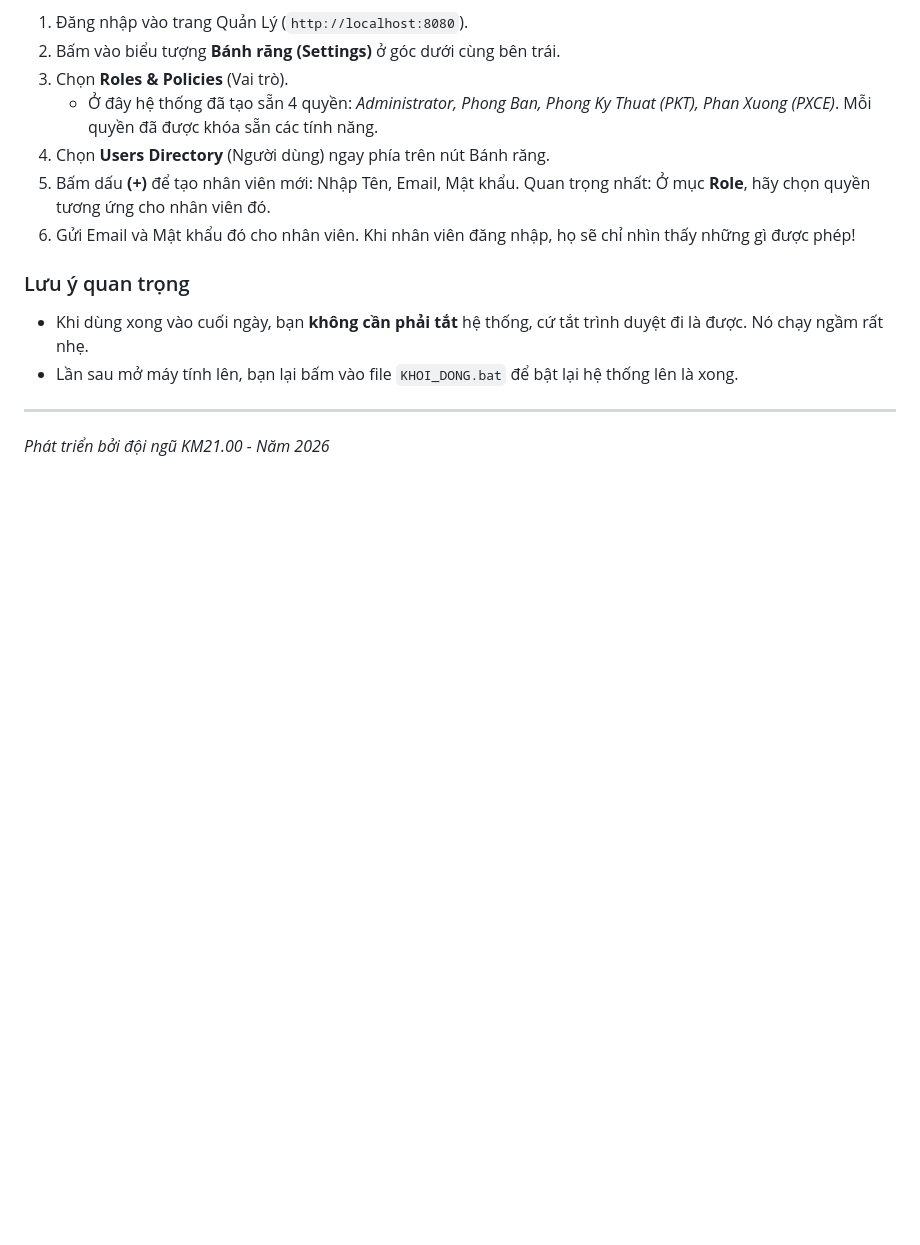
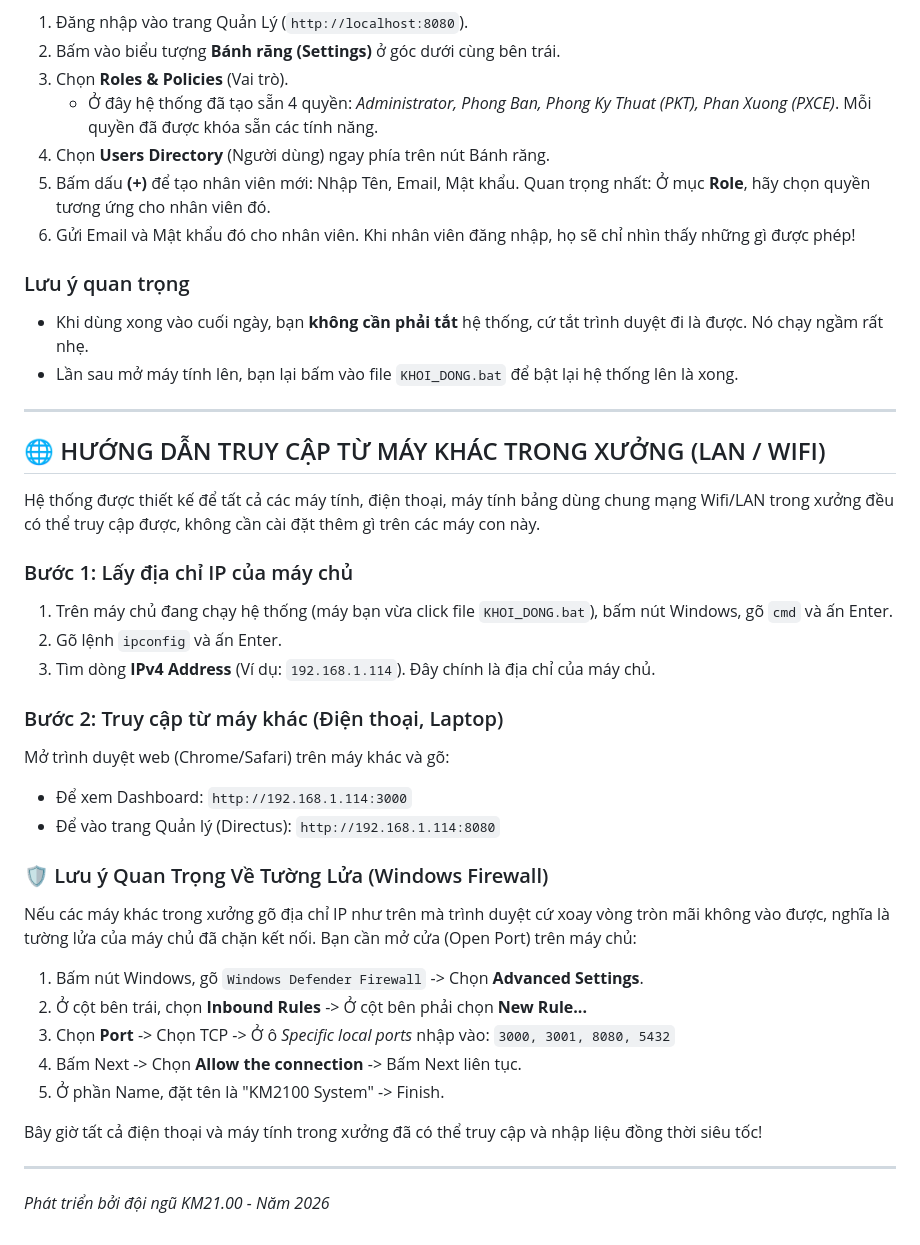
Before and after one commit to canar1406/mold-system, a Markdown page: README.md, the part around the change. Rendered like a GitHub page; blank space fills up the shorter version.

Commit message:
Merge README files and remove redundant README_CAI_DAT.md

```diff
--- a/README.md
+++ b/README.md
@@ -68,4 +68,30 @@ Nếu bạn muốn cấp tài khoản cho phòng ban khác nhưng không muốn
 - Lần sau mở máy tính lên, bạn lại bấm vào file `KHOI_DONG.bat` để bật lại hệ thống lên là xong.
 
 ---
+
+## 🌐 HƯỚNG DẪN TRUY CẬP TỪ MÁY KHÁC TRONG XƯỞNG (LAN / WIFI)
+
+Hệ thống được thiết kế để tất cả các máy tính, điện thoại, máy tính bảng dùng chung mạng Wifi/LAN trong xưởng đều có thể truy cập được, không cần cài đặt thêm gì trên các máy con này.
+
+### Bước 1: Lấy địa chỉ IP của máy chủ
+1. Trên máy chủ đang chạy hệ thống (máy bạn vừa click file `KHOI_DONG.bat`), bấm nút Windows, gõ `cmd` và ấn Enter.
+2. Gõ lệnh `ipconfig` và ấn Enter.
+3. Tìm dòng **IPv4 Address** (Ví dụ: `192.168.1.114`). Đây chính là địa chỉ của máy chủ.
+
+### Bước 2: Truy cập từ máy khác (Điện thoại, Laptop)
+Mở trình duyệt web (Chrome/Safari) trên máy khác và gõ:
+- Để xem Dashboard: `http://192.168.1.114:3000`
+- Để vào trang Quản lý (Directus): `http://192.168.1.114:8080`
+
+### 🛡 Lưu ý Quan Trọng Về Tường Lửa (Windows Firewall)
+Nếu các máy khác trong xưởng gõ địa chỉ IP như trên mà trình duyệt cứ xoay vòng tròn mãi không vào được, nghĩa là tường lửa của máy chủ đã chặn kết nối. Bạn cần mở cửa (Open Port) trên máy chủ:
+1. Bấm nút Windows, gõ `Windows Defender Firewall` -> Chọn **Advanced Settings**.
+2. Ở cột bên trái, chọn **Inbound Rules** -> Ở cột bên phải chọn **New Rule...**
+3. Chọn **Port** -> Chọn TCP -> Ở ô *Specific local ports* nhập vào: `3000, 3001, 8080, 5432`
+4. Bấm Next -> Chọn **Allow the connection** -> Bấm Next liên tục.
+5. Ở phần Name, đặt tên là "KM2100 System" -> Finish.
+
+Bây giờ tất cả điện thoại và máy tính trong xưởng đã có thể truy cập và nhập liệu đồng thời siêu tốc!
+
+---
 *Phát triển bởi đội ngũ KM21.00 - Năm 2026*
```
Also changed, not shown: README_CAI_DAT.md (deleted, +0 -45 lines).
